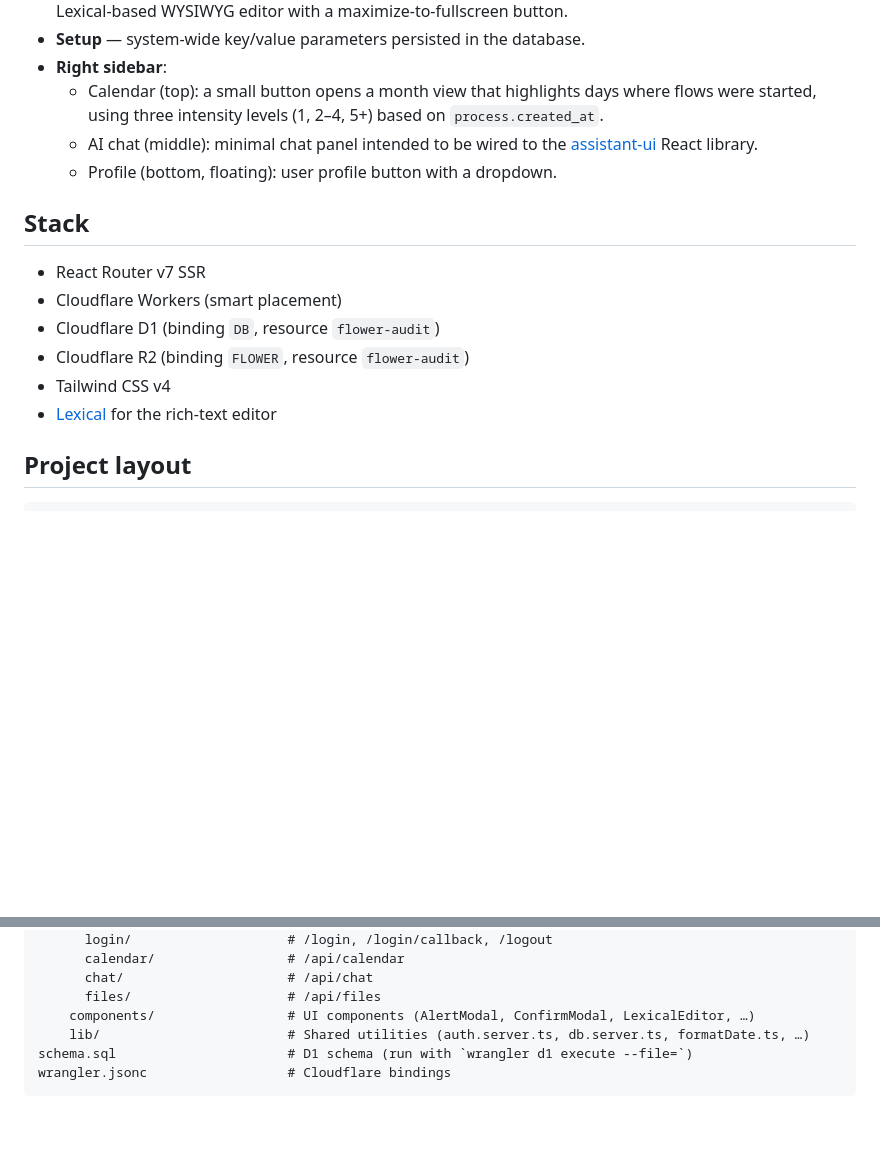
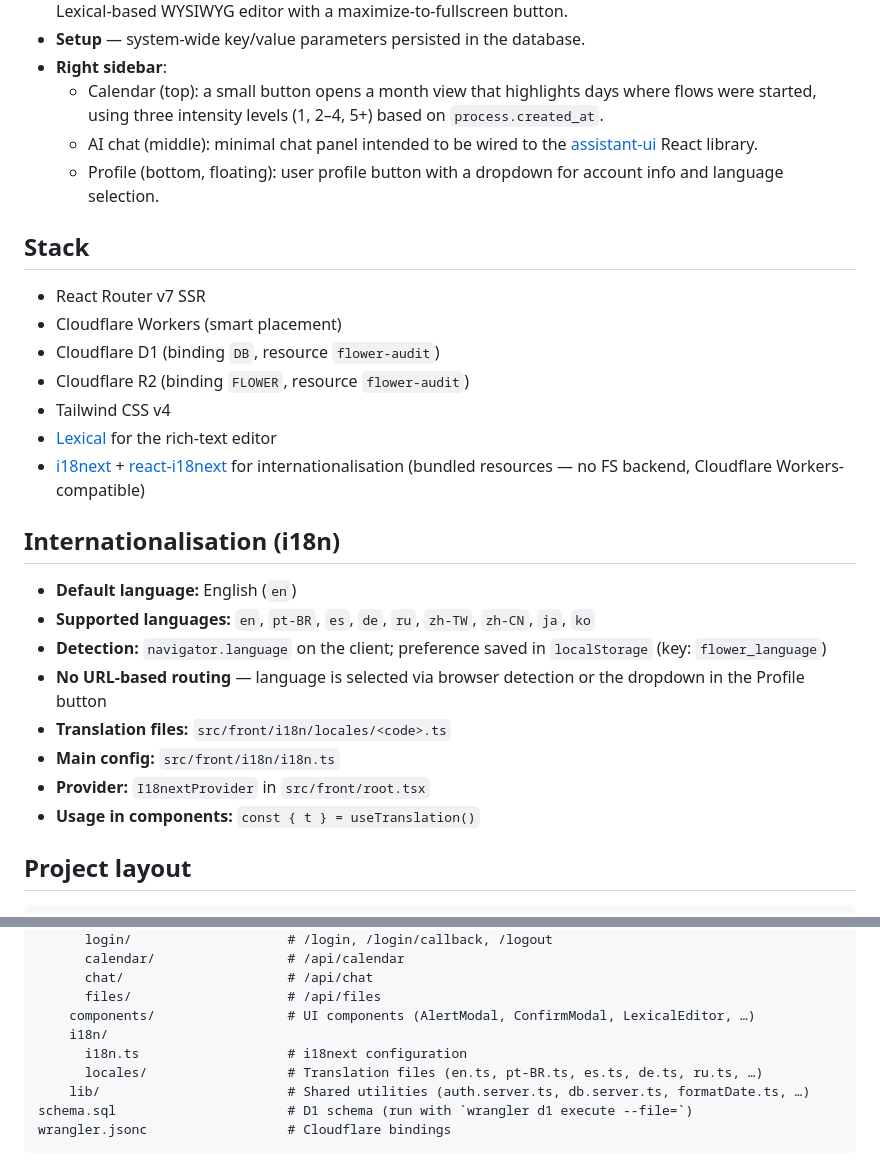
Before and after one commit to frkr/flower-audit, a Markdown page: README.md, 2 parts joined by grey strips. Rendered like a GitHub page; blank space fills up the shorter version.

```diff
--- a/README.md
+++ b/README.md
@@ -18,7 +18,7 @@ Translations: [Português (Brasil)](./README.pt-br.md) · [Español](./README.es
 - **Right sidebar**:
   - Calendar (top): a small button opens a month view that highlights days where flows were started, using three intensity levels (1, 2–4, 5+) based on `process.created_at`.
   - AI chat (middle): minimal chat panel intended to be wired to the [assistant-ui](https://github.com/assistant-ui/assistant-ui) React library.
-  - Profile (bottom, floating): user profile button with a dropdown.
+  - Profile (bottom, floating): user profile button with a dropdown for account info and language selection.
 
 ## Stack
 
@@ -28,6 +28,18 @@ Translations: [Português (Brasil)](./README.pt-br.md) · [Español](./README.es
 - Cloudflare R2 (binding `FLOWER`, resource `flower-audit`)
 - Tailwind CSS v4
 - [Lexical](https://github.com/facebook/lexical) for the rich-text editor
+- [i18next](https://www.i18next.com/) + [react-i18next](https://react.i18next.com/) for internationalisation (bundled resources — no FS backend, Cloudflare Workers-compatible)
+
+## Internationalisation (i18n)
+
+- **Default language:** English (`en`)
+- **Supported languages:** `en`, `pt-BR`, `es`, `de`, `ru`, `zh-TW`, `zh-CN`, `ja`, `ko`
+- **Detection:** `navigator.language` on the client; preference saved in `localStorage` (key: `flower_language`)
+- **No URL-based routing** — language is selected via browser detection or the dropdown in the Profile button
+- **Translation files:** `src/front/i18n/locales/<code>.ts`
+- **Main config:** `src/front/i18n/i18n.ts`
+- **Provider:** `I18nextProvider` in `src/front/root.tsx`
+- **Usage in components:** `const { t } = useTranslation()`
 
 ## Project layout
 
@@ -48,6 +60,9 @@ src/
       chat/                     # /api/chat
       files/                    # /api/files
     components/                 # UI components (AlertModal, ConfirmModal, LexicalEditor, …)
+    i18n/
+      i18n.ts                   # i18next configuration
+      locales/                  # Translation files (en.ts, pt-BR.ts, es.ts, de.ts, ru.ts, …)
     lib/                        # Shared utilities (auth.server.ts, db.server.ts, formatDate.ts, …)
 schema.sql                      # D1 schema (run with `wrangler d1 execute --file=`)
 wrangler.jsonc                  # Cloudflare bindings
```
Also changed, not shown: README.es.md (+16 -1 lines), README.pt-br.md (+16 -1 lines).
